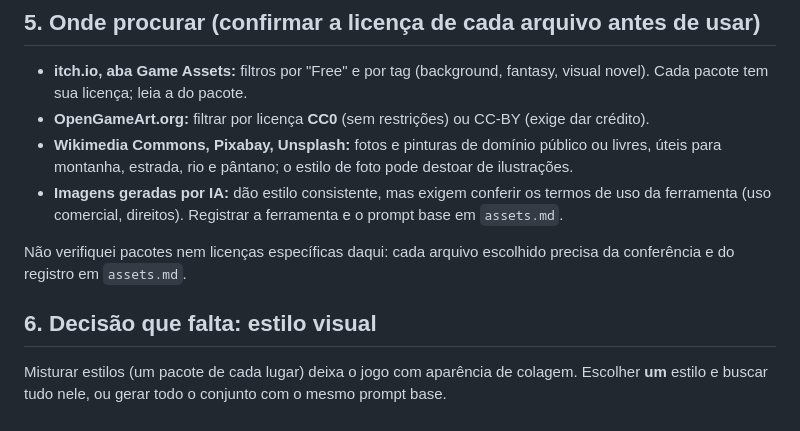
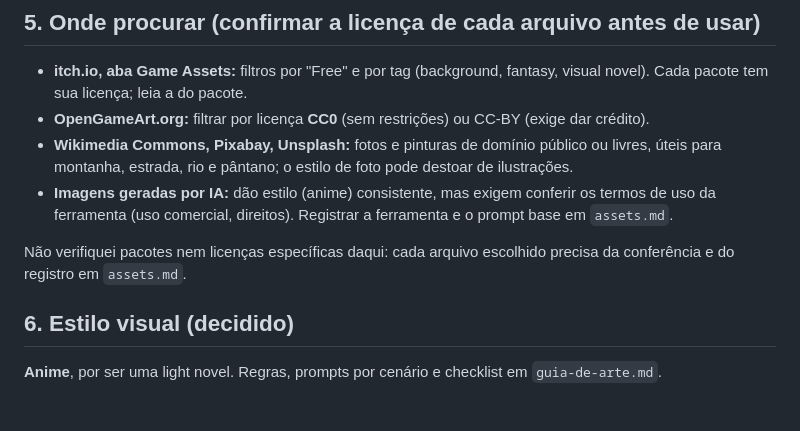
Before and after one commit to raphaelwilker/aventura_solo, a Markdown page: visual_novel/docs/lista-de-cenas.md, the part around the change. Drawn GitHub-style.

Commit message:
docs(vn): anime art guide with base and per-scene prompts
Co-Authored-By: Claude Sonnet 5.5 <noreply@anthropic.com>
Claude-Session: https://claude.ai/code/session_011yarQCwkJUNmDL2SRdVnJ9

```diff
--- a/visual_novel/docs/lista-de-cenas.md
+++ b/visual_novel/docs/lista-de-cenas.md
@@ -77,12 +77,11 @@ fogueira, água, urso, dragão. Mesmas regras de licença.
 - **OpenGameArt.org:** filtrar por licença **CC0** (sem restrições) ou CC-BY (exige dar crédito).
 - **Wikimedia Commons, Pixabay, Unsplash:** fotos e pinturas de domínio público ou livres, úteis
   para montanha, estrada, rio e pântano; o estilo de foto pode destoar de ilustrações.
-- **Imagens geradas por IA:** dão estilo consistente, mas exigem conferir os termos de uso da
+- **Imagens geradas por IA:** dão estilo (anime) consistente, mas exigem conferir os termos de uso da
   ferramenta (uso comercial, direitos). Registrar a ferramenta e o prompt base em `assets.md`.
 
 Não verifiquei pacotes nem licenças específicas daqui: cada arquivo escolhido precisa da conferência
 e do registro em `assets.md`.
 
-## 6. Decisão que falta: estilo visual
-Misturar estilos (um pacote de cada lugar) deixa o jogo com aparência de colagem. Escolher **um**
-estilo e buscar tudo nele, ou gerar todo o conjunto com o mesmo prompt base.
+## 6. Estilo visual (decidido)
+**Anime**, por ser uma light novel. Regras, prompts por cenário e checklist em `guia-de-arte.md`.
```
Also changed, not shown: visual_novel/docs/guia-de-arte.md (added, +70 -0 lines).
